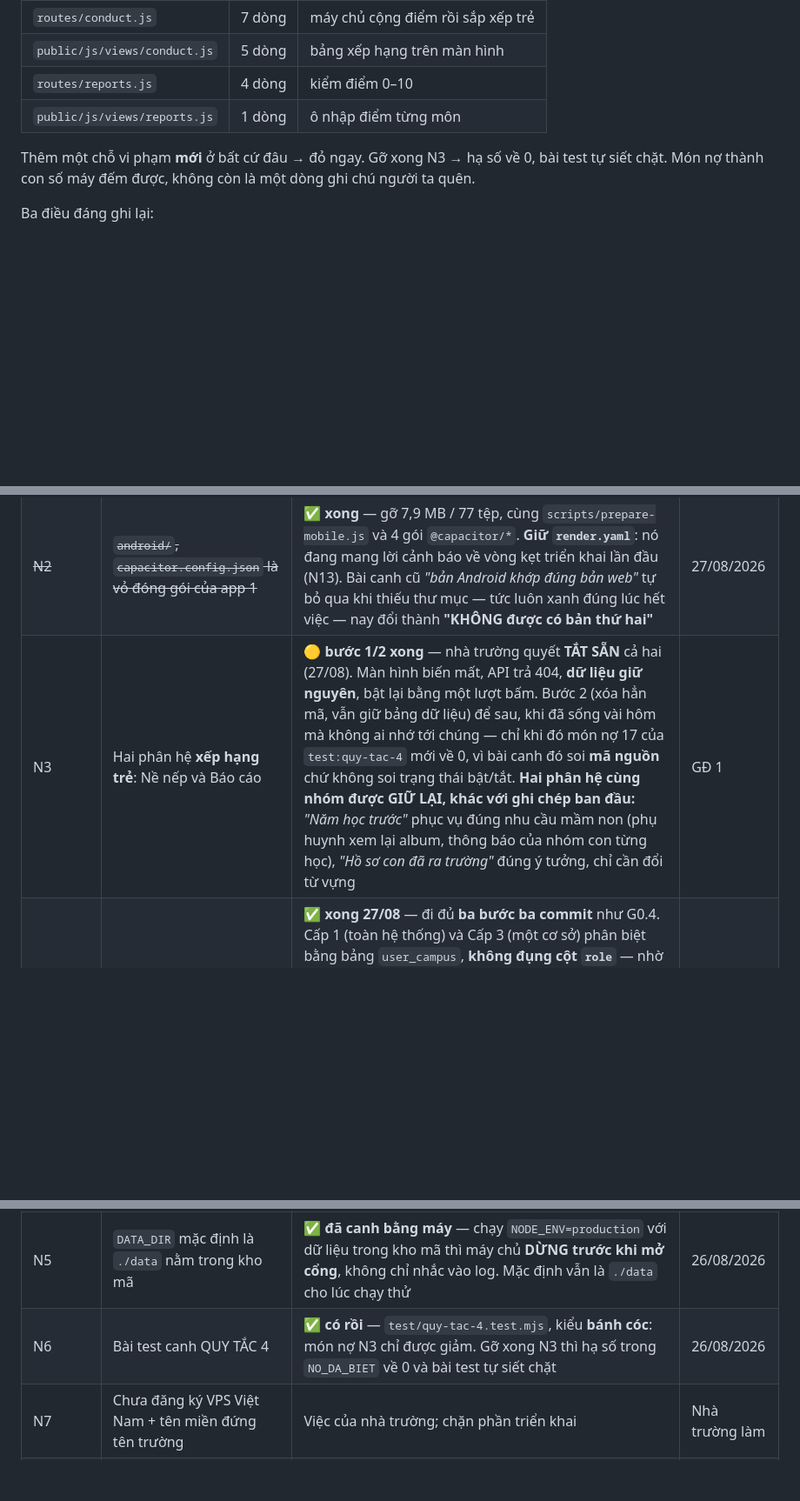
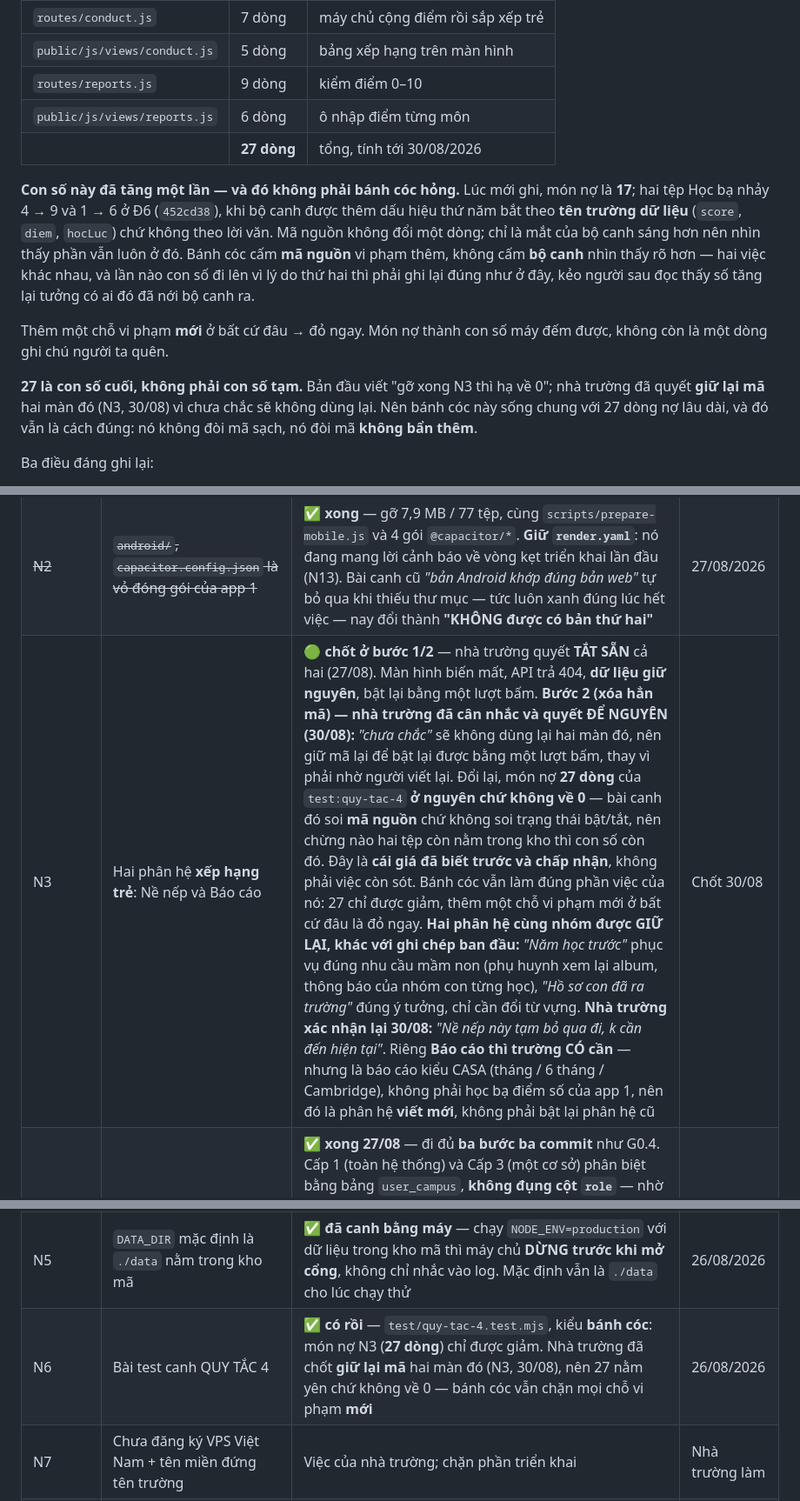
Before and after one commit to pichu124/casa-mamnon, a Markdown page: docs/TIEN-DO.md, 3 parts joined by grey strips. Shown at 87% size. GitHub-like rendering; blank space fills up the shorter version.

Commit message:
Đ86: ghi lại quyết định N3 và sửa con số món nợ QUY TẮC 4 (17 → 27)
Nhà trường đã cân nhắc bước 2 của N3 (xoá hẳn mã hai màn Nề nếp và Báo cáo
tiểu học) và quyết ĐỂ NGUYÊN: chưa chắc sẽ không dùng lại, nên giữ mã để bật
lại bằng một lượt bấm thay vì phải nhờ người viết lại. Ảnh nhà trường gửi
cùng ngày xác nhận lại: "Nề nếp này tạm bỏ qua đi, k cần đến hiện tại".

Cái giá đã biết trước và chấp nhận: món nợ của test:quy-tac-4 ở nguyên chứ
không về 0, vì bài canh đó soi mã nguồn chứ không soi trạng thái bật/tắt.

Nhân đó sửa hai chỗ tài liệu ghi món nợ là 17. Số thật là 27
(conduct 5+7, reports 6+9). 17 đúng lúc mới ghi; Đ6 (452cd38) thêm dấu hiệu
bắt theo TÊN TRƯỜNG DỮ LIỆU (score/diem/hocLuc) nên hai tệp Học bạ nhảy
4 → 9 và 1 → 6. Mã nguồn không đổi một dòng — bánh cóc không hỏng, chỉ là
mắt bộ canh sáng hơn. Đã ghi rõ lý do ngay cạnh con số, kẻo người sau đọc
thấy số tăng lại tưởng có ai nới bộ canh ra.

Riêng Báo cáo thì nhà trường CÓ cần, nhưng là báo cáo kiểu CASA
(tháng / 6 tháng / Cambridge) — phân hệ viết mới, không phải bật lại cái cũ.

Co-Authored-By: Claude Opus 5 <noreply@anthropic.com>
Claude-Session: https://claude.ai/code/session_01A7M45YLpd7bdbdNgu6JD8J

```diff
--- a/docs/TIEN-DO.md
+++ b/docs/TIEN-DO.md
@@ -431,12 +431,26 @@ GIẢM.
 |---|---|---|
 | `routes/conduct.js` | 7 dòng | máy chủ cộng điểm rồi sắp xếp trẻ |
 | `public/js/views/conduct.js` | 5 dòng | bảng xếp hạng trên màn hình |
-| `routes/reports.js` | 4 dòng | kiểm điểm 0–10 |
-| `public/js/views/reports.js` | 1 dòng | ô nhập điểm từng môn |
+| `routes/reports.js` | 9 dòng | kiểm điểm 0–10 |
+| `public/js/views/reports.js` | 6 dòng | ô nhập điểm từng môn |
+| | **27 dòng** | tổng, tính tới 30/08/2026 |
 
-Thêm một chỗ vi phạm **mới** ở bất cứ đâu → đỏ ngay. Gỡ xong N3 → hạ số về 0,
-bài test tự siết chặt. Món nợ thành con số máy đếm được, không còn là một dòng
-ghi chú người ta quên.
+**Con số này đã tăng một lần — và đó không phải bánh cóc hỏng.** Lúc mới ghi,
+món nợ là **17**; hai tệp Học bạ nhảy 4 → 9 và 1 → 6 ở Đ6 (`452cd38`), khi bộ
+canh được thêm dấu hiệu thứ năm bắt theo **tên trường dữ liệu** (`score`,
+`diem`, `hocLuc`) chứ không theo lời văn. Mã nguồn không đổi một dòng; chỉ là
+mắt của bộ canh sáng hơn nên nhìn thấy phần vẫn luôn ở đó. Bánh cóc cấm **mã
+nguồn** vi phạm thêm, không cấm **bộ canh** nhìn thấy rõ hơn — hai việc khác
+nhau, và lần nào con số đi lên vì lý do thứ hai thì phải ghi lại đúng như ở đây,
+kẻo người sau đọc thấy số tăng lại tưởng có ai đó đã nới bộ canh ra.
+
+Thêm một chỗ vi phạm **mới** ở bất cứ đâu → đỏ ngay. Món nợ thành con số máy
+đếm được, không còn là một dòng ghi chú người ta quên.
+
+**27 là con số cuối, không phải con số tạm.** Bản đầu viết "gỡ xong N3 thì hạ về
+0"; nhà trường đã quyết **giữ lại mã** hai màn đó (N3, 30/08) vì chưa chắc sẽ
+không dùng lại. Nên bánh cóc này sống chung với 27 dòng nợ lâu dài, và đó vẫn là
+cách đúng: nó không đòi mã sạch, nó đòi mã **không bẩn thêm**.
 
 Ba điều đáng ghi lại:
 
@@ -672,10 +686,10 @@ Ghi ở đây thay vì để trong đầu, vì phiên làm việc sau sẽ khôn
 |---|---|---|---|
 | N1 | Bộ tài liệu triển khai vẫn mô tả **máy chủ của app 1** | **🟢 phần QUY TRÌNH đã xong** (Đ85). `docs/TRIEN-KHAI.md` nay viết sẵn **cả hai kịch bản** — [A] VPS Việt Nam và [B] Render — mỗi cái một runbook đầy đủ, kèm lời dặn **xoá hẳn nửa không dùng** sau khi chốt. Lý lẽ: chỉ có đúng hai kịch bản, cả hai đều biết trước được; chờ tới lúc chốt mới viết là bắt nhà trường chờ thêm một buổi ở đúng lúc họ muốn đi nhanh nhất. **Còn chờ N7 thật sự:** tên miền, địa chỉ IP, chứng chỉ HTTPS cụ thể | Phần còn lại sau N7 |
 | ~~N2~~ | ~~`android/`, `capacitor.config.json` là vỏ đóng gói của app 1~~ | **✅ xong** — gỡ 7,9 MB / 77 tệp, cùng `scripts/prepare-mobile.js` và 4 gói `@capacitor/*`. **Giữ `render.yaml`**: nó đang mang lời cảnh báo về vòng kẹt triển khai lần đầu (N13). Bài canh cũ *"bản Android khớp đúng bản web"* tự bỏ qua khi thiếu thư mục — tức luôn xanh đúng lúc hết việc — nay đổi thành **"KHÔNG được có bản thứ hai"** | 27/08/2026 |
-| N3 | Hai phân hệ **xếp hạng trẻ**: Nề nếp và Báo cáo | **🟡 bước 1/2 xong** — nhà trường quyết **TẮT SẴN** cả hai (27/08). Màn hình biến mất, API trả 404, **dữ liệu giữ nguyên**, bật lại bằng một lượt bấm. Bước 2 (xóa hẳn mã, vẫn giữ bảng dữ liệu) để sau, khi đã sống vài hôm mà không ai nhớ tới chúng — chỉ khi đó món nợ 17 của `test:quy-tac-4` mới về 0, vì bài canh đó soi **mã nguồn** chứ không soi trạng thái bật/tắt. **Hai phân hệ cùng nhóm được GIỮ LẠI, khác với ghi chép ban đầu:** *"Năm học trước"* phục vụ đúng nhu cầu mầm non (phụ huynh xem lại album, thông báo của nhóm con từng học), *"Hồ sơ con đã ra trường"* đúng ý tưởng, chỉ cần đổi từ vựng | GĐ 1 |
+| N3 | Hai phân hệ **xếp hạng trẻ**: Nề nếp và Báo cáo | **🟢 chốt ở bước 1/2** — nhà trường quyết **TẮT SẴN** cả hai (27/08). Màn hình biến mất, API trả 404, **dữ liệu giữ nguyên**, bật lại bằng một lượt bấm. **Bước 2 (xóa hẳn mã) — nhà trường đã cân nhắc và quyết ĐỂ NGUYÊN (30/08):** *"chưa chắc"* sẽ không dùng lại hai màn đó, nên giữ mã lại để bật lại được bằng một lượt bấm, thay vì phải nhờ người viết lại. Đổi lại, món nợ **27 dòng** của `test:quy-tac-4` **ở nguyên chứ không về 0** — bài canh đó soi **mã nguồn** chứ không soi trạng thái bật/tắt, nên chừng nào hai tệp còn nằm trong kho thì con số còn đó. Đây là **cái giá đã biết trước và chấp nhận**, không phải việc còn sót. Bánh cóc vẫn làm đúng phần việc của nó: 27 chỉ được giảm, thêm một chỗ vi phạm mới ở bất cứ đâu là đỏ ngay. **Hai phân hệ cùng nhóm được GIỮ LẠI, khác với ghi chép ban đầu:** *"Năm học trước"* phục vụ đúng nhu cầu mầm non (phụ huynh xem lại album, thông báo của nhóm con từng học), *"Hồ sơ con đã ra trường"* đúng ý tưởng, chỉ cần đổi từ vựng. **Nhà trường xác nhận lại 30/08:** *"Nề nếp này tạm bỏ qua đi, k cần đến hiện tại"*. Riêng **Báo cáo thì trường CÓ cần** — nhưng là báo cáo kiểu CASA (tháng / 6 tháng / Cambridge), không phải học bạ điểm số của app 1, nên đó là phân hệ **viết mới**, không phải bật lại phân hệ cũ | Chốt 30/08 |
 | ~~N4~~ | ~~Chưa có tầng **cơ sở** và vai **quản lý cơ sở**~~ | **✅ xong 27/08** — đi đủ **ba bước ba commit** như G0.4. Cấp 1 (toàn hệ thống) và Cấp 3 (một cơ sở) phân biệt bằng bảng `user_campus`, **không đụng cột `role`** — nhờ vậy mọi tài khoản quản trị đang có giữ nguyên quyền. Cô và phụ huynh không bị đụng tới: quyền của cô đi theo nhóm lớp, của phụ huynh đi theo con, cả hai đã chặt hơn cơ sở. `test:co-so` 36 bài. **Cấp 2 (HR / Marketing / Kế toán) chưa làm** — xem mục yêu cầu mới bên dưới | 27/08/2026 |
 | N5 | `DATA_DIR` mặc định là `./data` nằm trong kho mã | **✅ đã canh bằng máy** — chạy `NODE_ENV=production` với dữ liệu trong kho mã thì máy chủ **DỪNG trước khi mở cổng**, không chỉ nhắc vào log. Mặc định vẫn là `./data` cho lúc chạy thử | 26/08/2026 |
-| N6 | Bài test canh QUY TẮC 4 | **✅ có rồi** — `test/quy-tac-4.test.mjs`, kiểu **bánh cóc**: món nợ N3 chỉ được giảm. Gỡ xong N3 thì hạ số trong `NO_DA_BIET` về 0 và bài test tự siết chặt | 26/08/2026 |
+| N6 | Bài test canh QUY TẮC 4 | **✅ có rồi** — `test/quy-tac-4.test.mjs`, kiểu **bánh cóc**: món nợ N3 (**27 dòng**) chỉ được giảm. Nhà trường đã chốt **giữ lại mã** hai màn đó (N3, 30/08), nên 27 nằm yên chứ không về 0 — bánh cóc vẫn chặn mọi chỗ vi phạm **mới** | 26/08/2026 |
 | N7 | Chưa đăng ký VPS Việt Nam + tên miền đứng tên trường | Việc của nhà trường; chặn phần triển khai | Nhà trường làm |
 | ~~N8~~ | ~~`sua-quyen-chu-nhiem.js` chỉ dọn được cái gương~~ | **✅ xong** — và hoá ra nguy hiểm hơn tôi ghi lúc đầu, xem mục bên dưới | 26/08/2026 |
 | ~~N9~~ | ~~Giao diện nói tiếng tiểu học~~ | **✅ xong** — xem mục "Đổi cách gọi tên" bên dưới | 26/08/2026 |
```
Also changed, not shown: other parts of docs/TIEN-DO.md (+1 -0 lines).
